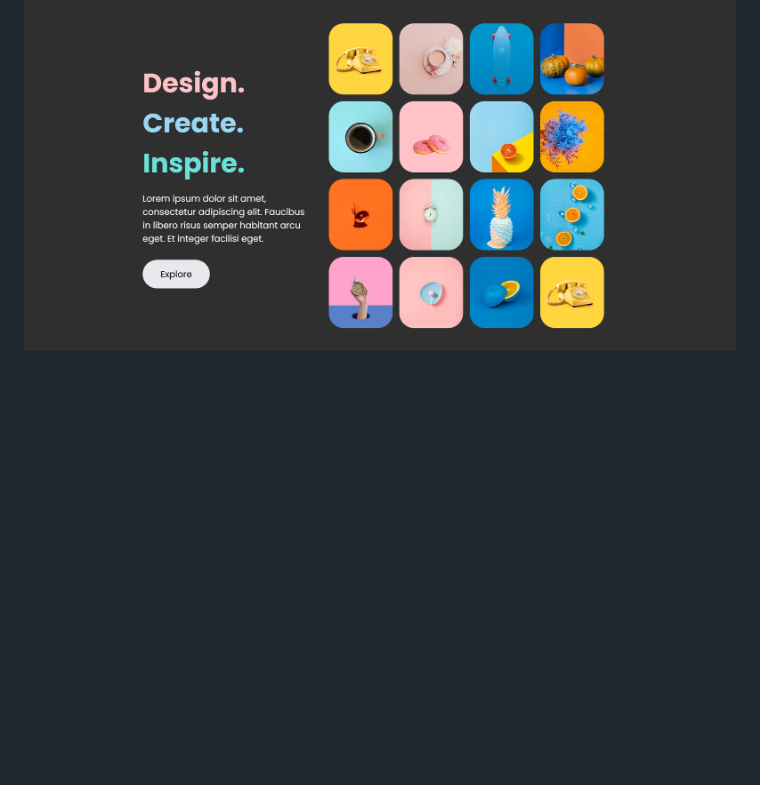
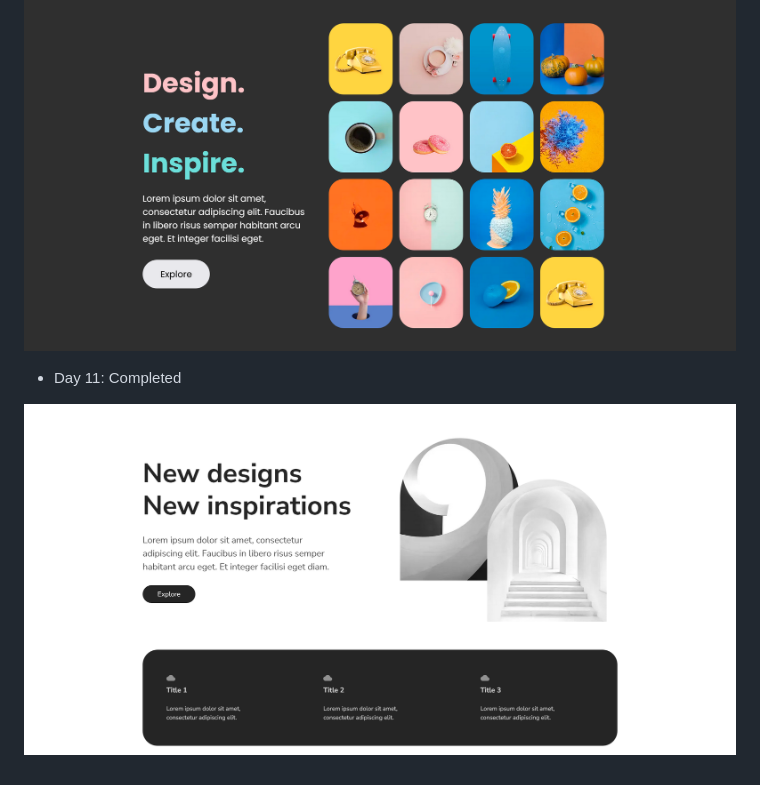
Before and after one commit to tugcekizildg/50DaysofUI_FIgmatoHTML, a Markdown page: Readme.md, the part around the change. Drawn GitHub-style; pictures changed too: Day_11_DesktopScreenshot.png (added); blank space fills up the shorter version.

```diff
--- a/Readme.md
+++ b/Readme.md
@@ -81,3 +81,7 @@ Improve layout, styling, and component-building skills through repetition and co
 - Day 10: Completed
 
 ![Day 10 Screenshot](./Day_10_DesktopScreenshot.png)
+
+- Day 11: Completed
+
+![Day 11 Screenshot](./Day_11_DesktopScreenshot.png)
```
Also changed, not shown: 5 other files.
